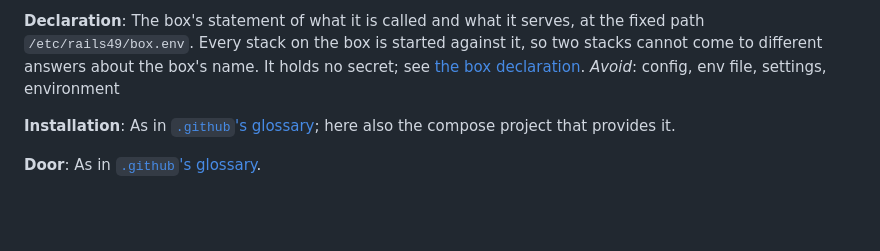
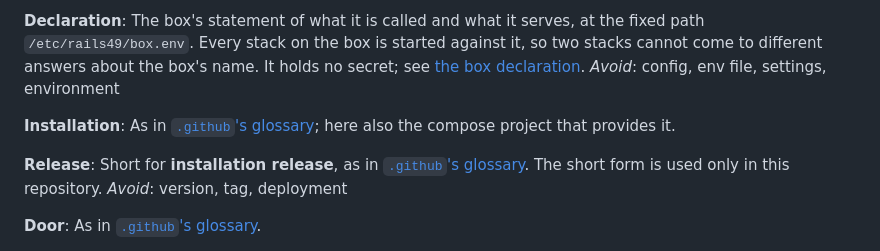
Before and after one commit to rails49/installation, a Markdown page: GLOSSARY.md, the part around the change. GitHub-like rendering; blank space fills up the shorter version.

Commit message:
glossary: release, short for installation release (rails49/.github#71)
Co-Authored-By: Claude Opus 5.5 <noreply@anthropic.com>
Claude-Session: https://claude.ai/code/session_01XArTZQ8p8BJWmuQGCEav5P

```diff
--- a/GLOSSARY.md
+++ b/GLOSSARY.md
@@ -51,6 +51,11 @@ _Avoid_: config, env file, settings, environment
 **Installation**:
 As in [`.github`'s glossary](https://github.com/rails49/.github/blob/main/GLOSSARY.md); here also the compose project that provides it.
 
+**Release**:
+Short for **installation release**, as in [`.github`'s glossary](https://github.com/rails49/.github/blob/main/GLOSSARY.md).
+The short form is used only in this repository.
+_Avoid_: version, tag, deployment
+
 **Door**:
 As in [`.github`'s glossary](https://github.com/rails49/.github/blob/main/GLOSSARY.md).
 
```
